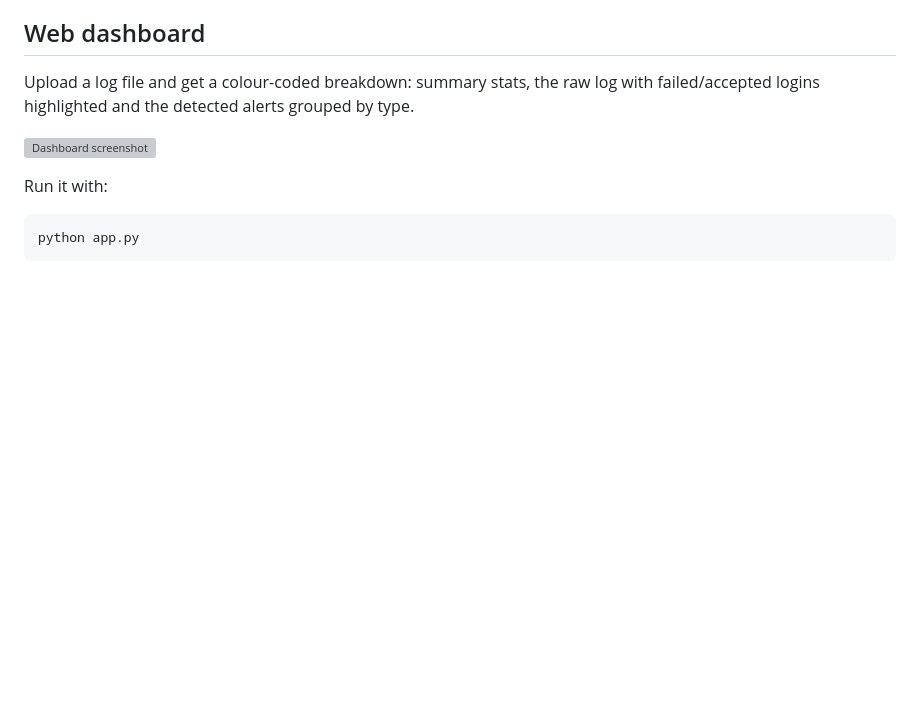
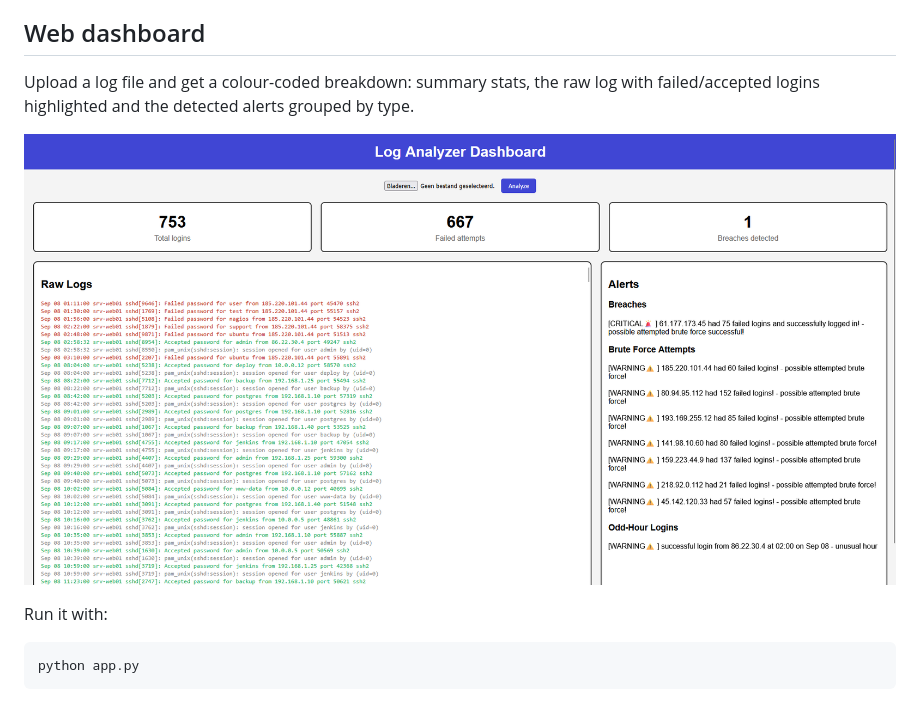
Before and after one commit to dthalen/log-analyzer, a Markdown page: README.md, the part around the change. Rendered like a GitHub page; blank space fills up the shorter version; grey boxes are pictures that could not be loaded.

Commit message:
Typo fix in README

```diff
--- a/README.md
+++ b/README.md
@@ -14,7 +14,7 @@ logged in when they shouldn't have.
 Upload a log file and get a colour-coded breakdown: summary stats, the raw log
 with failed/accepted logins highlighted and the detected alerts grouped by type.
 
-![Dashboard screenshot](images/dashboard.png)
+![Dashboard screenshot](images/Dashboard.png)
 
 Run it with:
 
```
